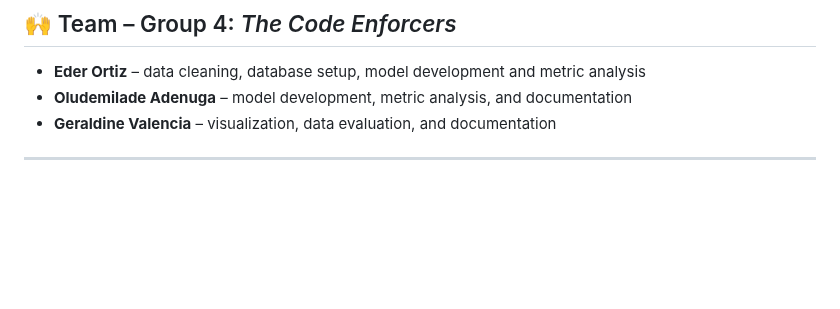
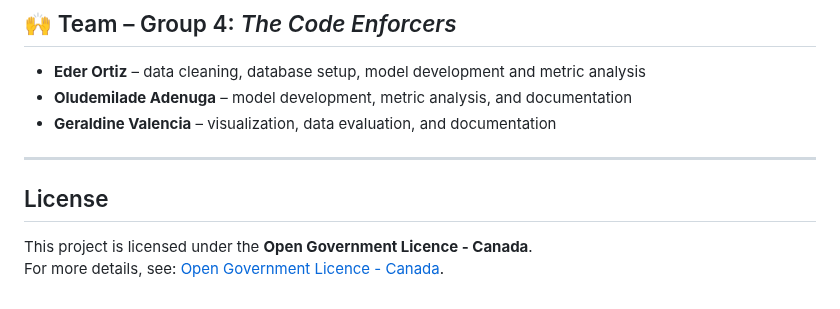
Before and after one commit to Demilade36/Project4_CodeEnforcers-Fraud-analysis-in-Canada, a Markdown page: README.md, the part around the change. Rendered like a GitHub page; blank space fills up the shorter version.

```diff
--- a/README.md
+++ b/README.md
@@ -183,3 +183,6 @@ pip install pandas numpy matplotlib scikit-learn
 * **Oludemilade Adenuga** – model development, metric analysis, and documentation
 * **Geraldine Valencia** – visualization, data evaluation, and documentation
 ---
+## License
+This project is licensed under the **Open Government Licence - Canada**.
+For more details, see: [Open Government Licence - Canada](https://open.canada.ca/en/open-government-licence-canada).
```
